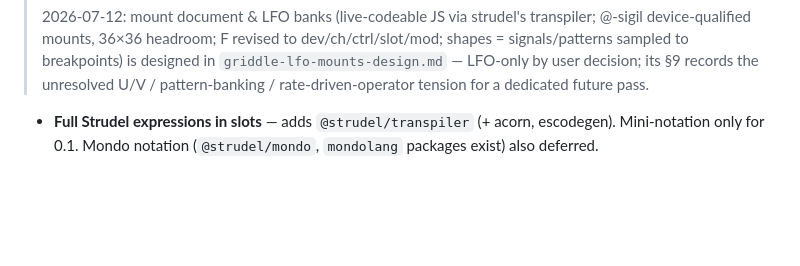
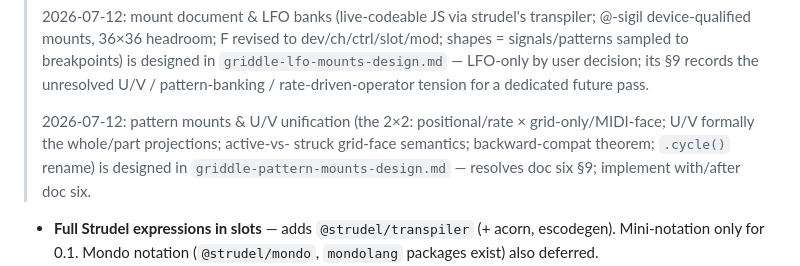
Before and after one commit to rwhaling/griddle, a Markdown page: docs/griddle-prototype-0.1-design.md, the part around the change. GitHub-like rendering; blank space fills up the shorter version.

```diff
--- a/docs/griddle-prototype-0.1-design.md
+++ b/docs/griddle-prototype-0.1-design.md
@@ -221,6 +221,12 @@ file) or live MIDI input. Keep this boundary legible — it's a feature.
 > is designed in `griddle-lfo-mounts-design.md` — LFO-only by user decision;
 > its §9 records the unresolved U/V / pattern-banking / rate-driven-operator
 > tension for a dedicated future pass.
+>
+> 2026-07-12: pattern mounts & U/V unification (the 2×2: positional/rate ×
+> grid-only/MIDI-face; U/V formally the whole/part projections; active-vs-
+> struck grid-face semantics; backward-compat theorem; `.cycle()` rename)
+> is designed in `griddle-pattern-mounts-design.md` — resolves doc six §9;
+> implement with/after doc six.
 
 - **Full Strudel expressions in slots** — adds `@strudel/transpiler` (+ acorn,
   escodegen). Mini-notation only for 0.1. Mondo notation (`@strudel/mondo`,
```
Also changed, not shown: docs/griddle-lfo-mounts-design.md (+8 -0 lines), docs/griddle-pattern-mounts-design.md (added, +275 -0 lines).
